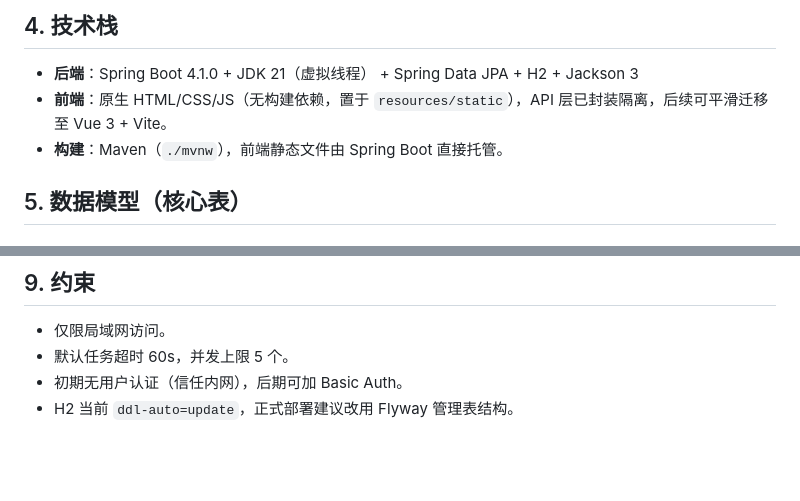
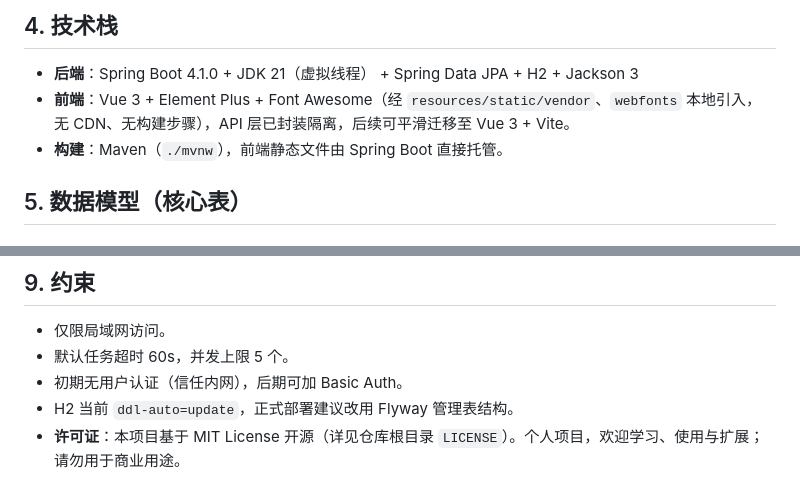
Before and after one commit to HaiMFeng/TaskCopilot, a Markdown page: PRD.md, 2 parts joined by grey strips. GitHub-like rendering; blank space fills up the shorter version.

```diff
--- a/PRD.md
+++ b/PRD.md
@@ -57,7 +57,7 @@
 
 ## 4. 技术栈
 - **后端**：Spring Boot 4.1.0 + JDK 21（虚拟线程） + Spring Data JPA + H2 + Jackson 3
-- **前端**：原生 HTML/CSS/JS（无构建依赖，置于 `resources/static`），API 层已封装隔离，后续可平滑迁移至 Vue 3 + Vite。
+- **前端**：Vue 3 + Element Plus + Font Awesome（经 `resources/static/vendor`、`webfonts` 本地引入，无 CDN、无构建步骤），API 层已封装隔离，后续可平滑迁移至 Vue 3 + Vite。
 - **构建**：Maven（`./mvnw`），前端静态文件由 Spring Boot 直接托管。
 
 ## 5. 数据模型（核心表）
@@ -146,3 +146,4 @@
 - 默认任务超时 60s，并发上限 5 个。
 - 初期无用户认证（信任内网），后期可加 Basic Auth。
 - H2 当前 `ddl-auto=update`，正式部署建议改用 Flyway 管理表结构。
+- **许可证**：本项目基于 MIT License 开源（详见仓库根目录 `LICENSE`）。个人项目，欢迎学习、使用与扩展；请勿用于商业用途。
```
Also changed, not shown: README.md (+14 -3 lines).
